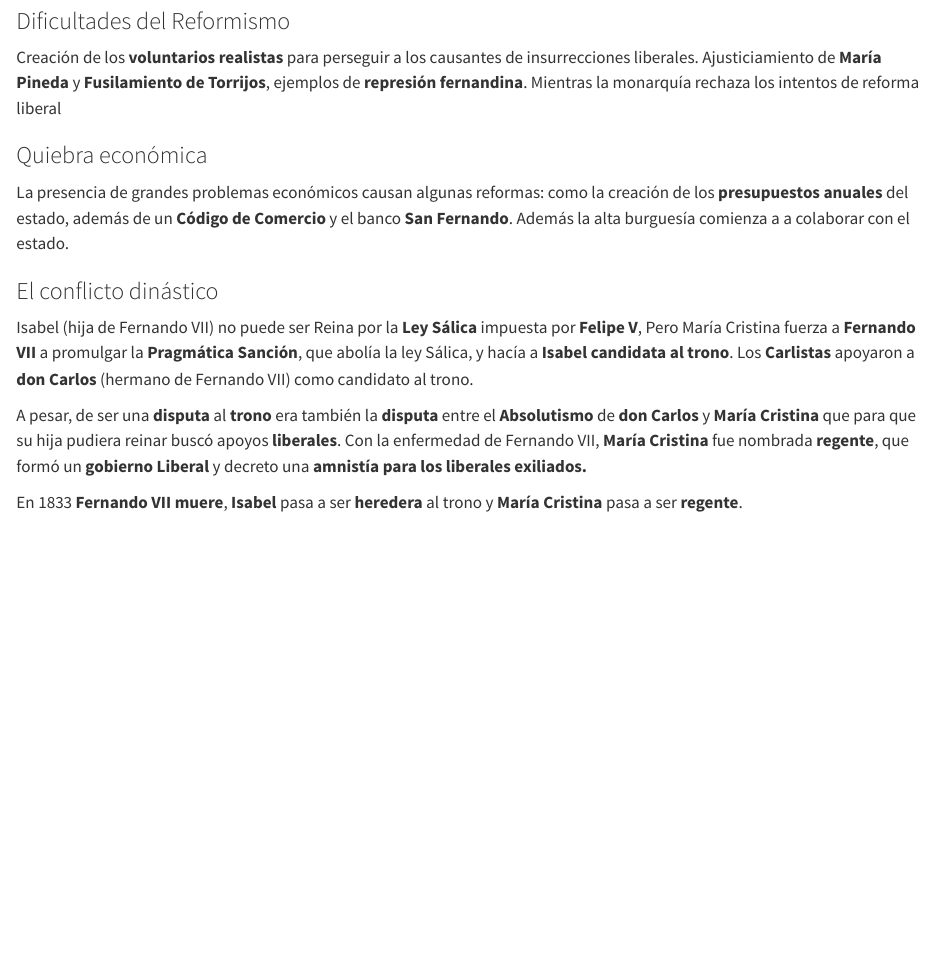
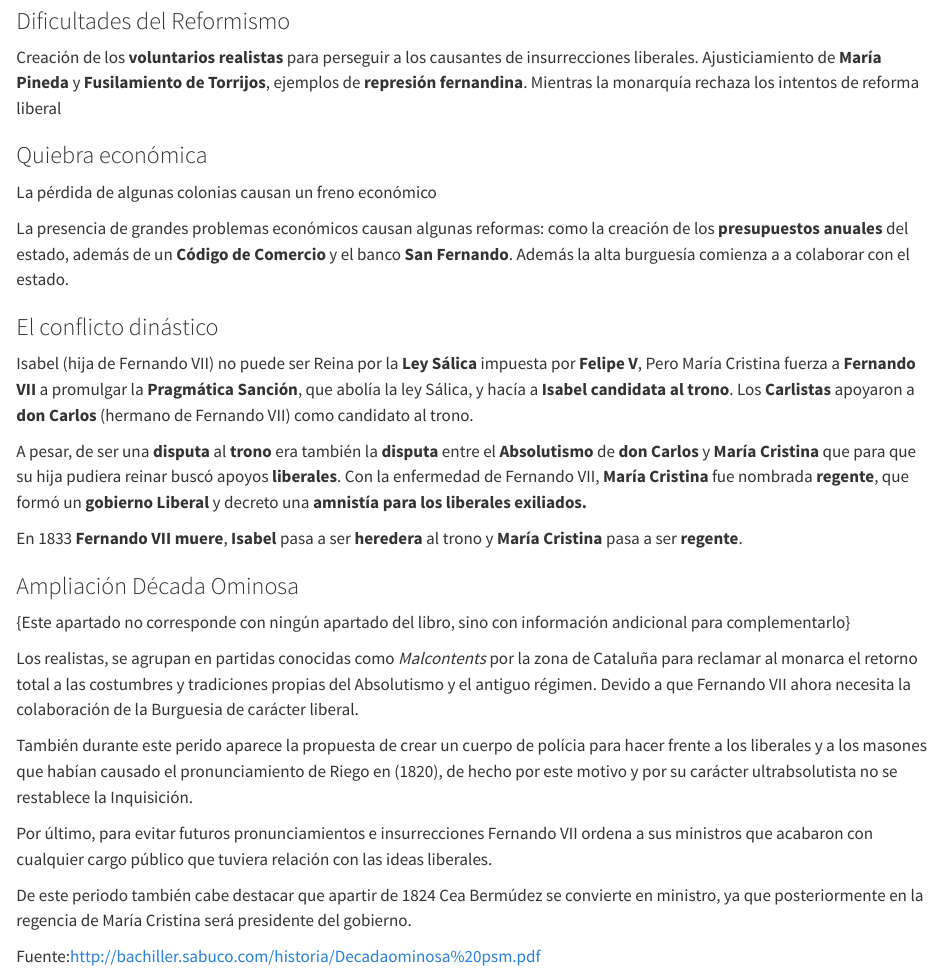
Before and after one commit to JavierRibaldelRio/Historia-de-Espanya-XIX-PAU-CV, a Quarto document (pages/Unidades/Fernando.qmd): the page in a window 1100 px wide, from 3420 px down. Rendered offline with R 4.5, knitr and Pandoc in place of Quarto, with nearby package versions.

Commit message:
Información adicional sobre la década ominosa

```diff
--- a/pages/Unidades/Fernando.qmd
+++ b/pages/Unidades/Fernando.qmd
@@ -121,6 +121,8 @@ Creación de los **voluntarios realistas** para perseguir a los causantes de ins
 
 ### Quiebra económica
 
+La pérdida de algunas colonias causan un freno económico
+
 La presencia de grandes problemas económicos causan algunas reformas: como la creación de los **presupuestos anuales** del estado, además de un **Código de Comercio** y el banco **San Fernando**. Además la alta burguesía comienza a a colaborar con el estado.
 
 ### El conflicto dinástico
@@ -130,3 +132,17 @@ Isabel (hija de Fernando VII) no puede ser Reina por la **Ley Sálica** impuesta
 A pesar, de ser una **disputa** al **trono** era también la **disputa** entre el **Absolutismo** de **don Carlos** y **María Cristina** que para que su hija pudiera reinar buscó apoyos **liberales**. Con la enfermedad de Fernando VII, **María Cristina** fue nombrada **regente**, que formó un **gobierno Liberal** y decreto una **amnistía para los liberales exiliados.**
 
 En 1833 **Fernando VII muere**, **Isabel** pasa a ser **heredera** al trono y **María Cristina** pasa a ser **regente**.
+
+### Ampliación Década Ominosa
+
+{Este apartado no corresponde con ningún apartado del libro, sino con información andicional para complementarlo}
+
+Los realistas, se agrupan en partidas conocidas como *Malcontents* por la zona de Cataluña para reclamar al monarca el retorno total a las costumbres y tradiciones propias del Absolutismo y el antiguo régimen. Devido a que Fernando VII ahora necesita la colaboración de la Burguesia de carácter liberal.
+
+También durante este perido aparece la propuesta de crear un cuerpo de polícia para hacer frente a los liberales y a los masones que habían causado el pronunciamiento de Riego en (1820), de hecho por este motivo y por su carácter ultrabsolutista no se restablece la Inquisición.
+
+Por último, para evitar futuros pronunciamientos e insurrecciones Fernando VII ordena a sus ministros que acabaron con cualquier cargo público que tuviera relación con las ideas liberales.
+
+De este periodo también cabe destacar que apartir de 1824 Cea Bermúdez se convierte en ministro, ya que posteriormente en la regencia de María Cristina será presidente del gobierno.
+
+Fuente:[http://bachiller.sabuco.com/historia/Decadaominosa%20psm.pdf](http://bachiller.sabuco.com/historia/Decadaominosa%20psm.pdf)
```
